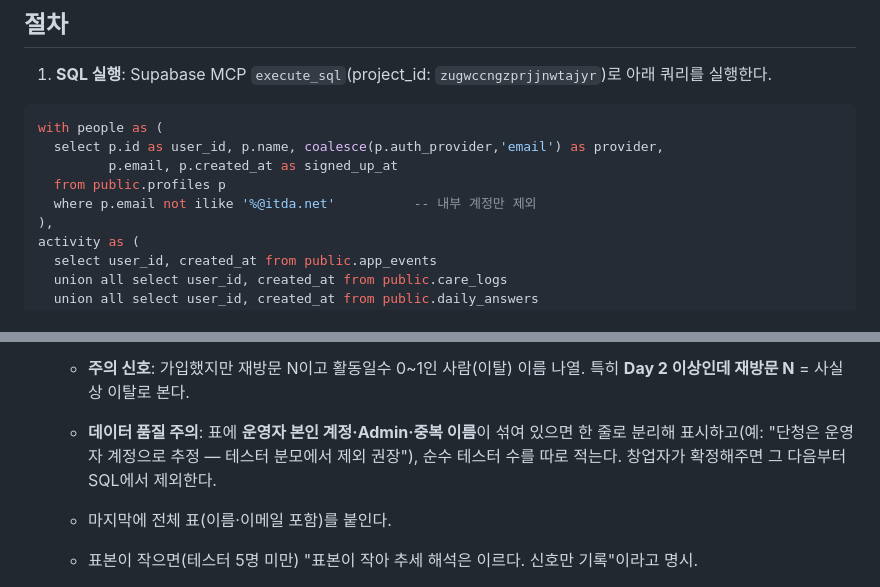
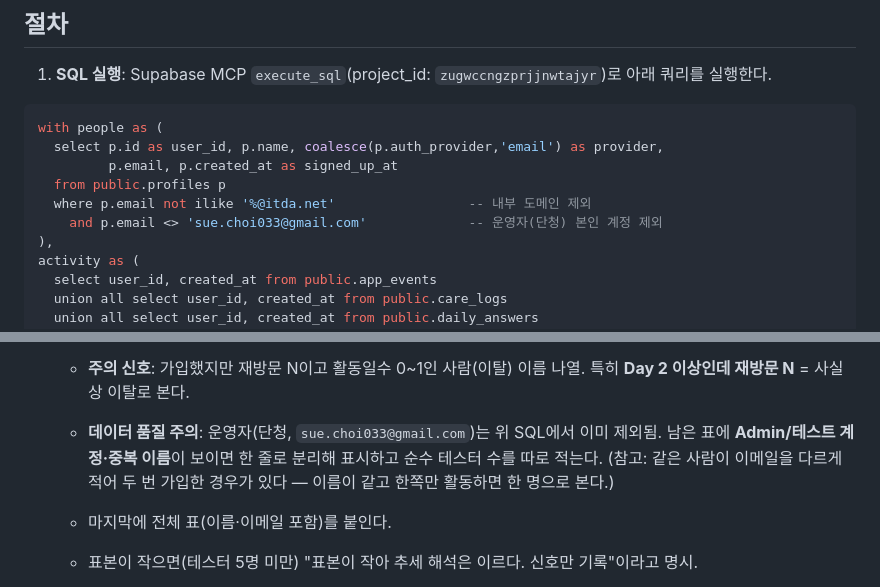
Before and after one commit to suechoi033-private/life-heritage-v2, a Markdown page: .claude/commands/retention-report.md, 2 parts joined by grey strips. Rendered like a GitHub page.

Commit message:
리텐션 리포트: 운영자 본인 계정(단청) SQL 제외
단청(sue.choi033@gmail.com)을 운영자 계정으로 확정 — 코호트 SQL에서
제외해 순수 테스터만 집계하도록 정리.

https://claude.ai/code/session_017G2f5N3jDm1zmQRhVPc1BW

```diff
--- a/.claude/commands/retention-report.md
+++ b/.claude/commands/retention-report.md
@@ -23,7 +23,8 @@ with people as (
   select p.id as user_id, p.name, coalesce(p.auth_provider,'email') as provider,
          p.email, p.created_at as signed_up_at
   from public.profiles p
-  where p.email not ilike '%@itda.net'          -- 내부 계정만 제외
+  where p.email not ilike '%@itda.net'                 -- 내부 도메인 제외
+    and p.email <> 'sue.choi033@gmail.com'             -- 운영자(단청) 본인 계정 제외
 ),
 activity as (
   select user_id, created_at from public.app_events
@@ -91,9 +92,10 @@ order by pe.signed_up_at desc;        -- 최근 가입이 맨 위
    - **주의 신호**: 가입했지만 재방문 N이고 활동일수 0~1인 사람(이탈) 이름 나열.
      특히 **Day 2 이상인데 재방문 N** = 사실상 이탈로 본다.
 
-   - **데이터 품질 주의**: 표에 **운영자 본인 계정·Admin·중복 이름**이 섞여 있으면
-     한 줄로 분리해 표시하고(예: "단청은 운영자 계정으로 추정 — 테스터 분모에서 제외 권장"),
-     순수 테스터 수를 따로 적는다. 창업자가 확정해주면 그 다음부터 SQL에서 제외한다.
+   - **데이터 품질 주의**: 운영자(단청, `sue.choi033@gmail.com`)는 위 SQL에서 이미 제외됨.
+     남은 표에 **Admin/테스트 계정·중복 이름**이 보이면 한 줄로 분리해 표시하고
+     순수 테스터 수를 따로 적는다. (참고: 같은 사람이 이메일을 다르게 적어 두 번 가입한
+     경우가 있다 — 이름이 같고 한쪽만 활동하면 한 명으로 본다.)
 
    - 마지막에 전체 표(이름·이메일 포함)를 붙인다.
    - 표본이 작으면(테스터 5명 미만) "표본이 작아 추세 해석은 이르다. 신호만 기록"이라고 명시.
```
